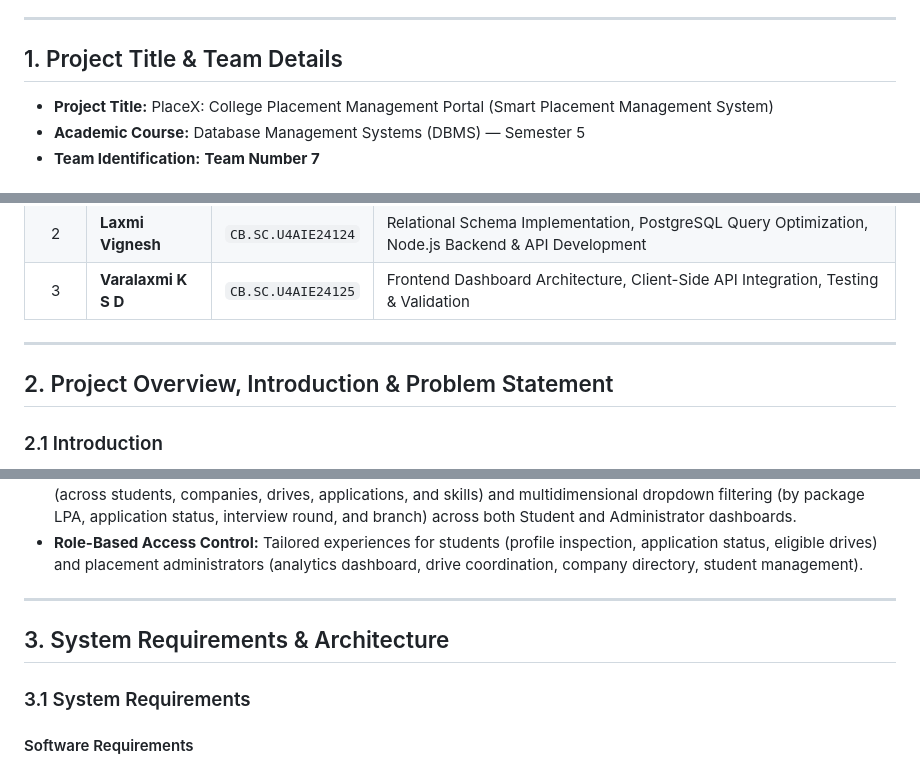
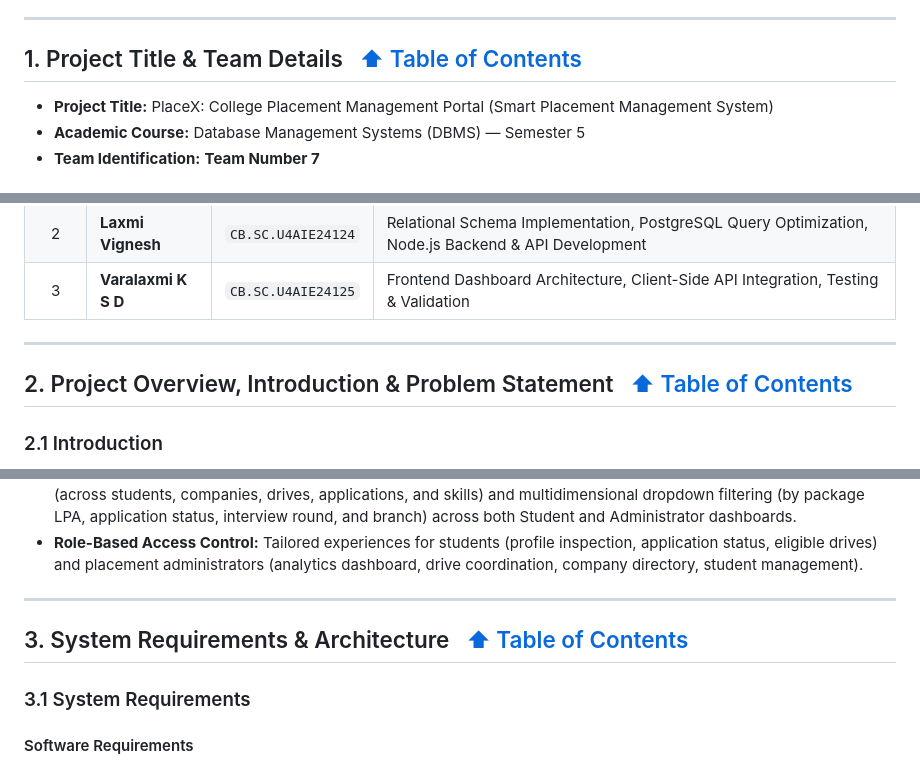
Before and after one commit to K-LAXMIVIGNESH/Collage-Placement-Portal, a Markdown page: README.md, 3 parts joined by grey strips. GitHub-like rendering.

Commit message:
docs: add Table of Contents navigation link to all section headings

```diff
--- a/README.md
+++ b/README.md
@@ -36,7 +37,8 @@
 
 ---
 
-## 1. Project Title & Team Details
+<a id="1-project-title--team-details"></a>
+## 1. Project Title & Team Details &nbsp; [⬆ Table of Contents](#table-of-contents)
 
 * **Project Title:** PlaceX: College Placement Management Portal (Smart Placement Management System)
 * **Academic Course:** Database Management Systems (DBMS) — Semester 5
@@ -51,7 +53,8 @@
 
 ---
 
-## 2. Project Overview, Introduction & Problem Statement
+<a id="2-project-overview-introduction--problem-statement"></a>
+## 2. Project Overview, Introduction & Problem Statement &nbsp; [⬆ Table of Contents](#table-of-contents)
 
 ### 2.1 Introduction
 In higher educational institutions, campus recruitment drives represent a pivotal milestone for students and university placement directorates. Coordinating recruitment involves hundreds of participating organizations, thousands of aspiring students across diverse engineering branches, multifaceted eligibility standards, multiple evaluation rounds (coding tests, technical interviews, HR evaluations), and offer letter distributions.
@@ -75,7 +78,8 @@ PlaceX resolves these challenges through a unified, 3-tier database architecture
 
 ---
 
-## 3. System Requirements & Architecture
+<a id="3-system-requirements--architecture"></a>
+## 3. System Requirements & Architecture &nbsp; [⬆ Table of Contents](#table-of-contents)
 
 ### 3.1 System Requirements
 #### Software Requirements
```
Also changed, not shown: other parts of README.md (+23 -11 lines).
